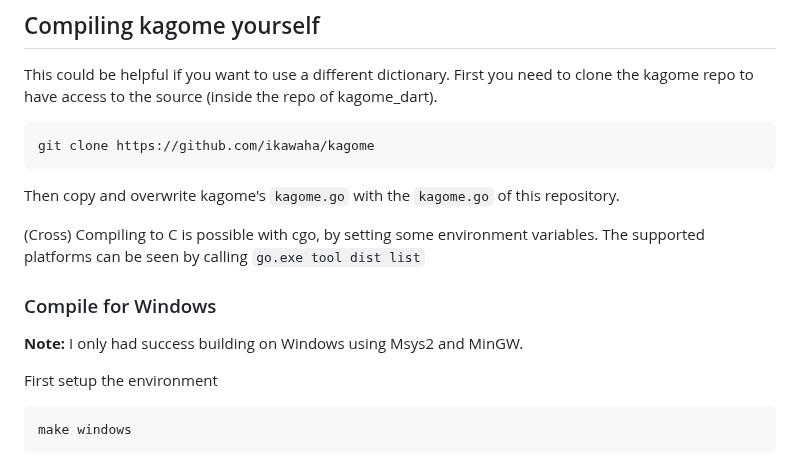
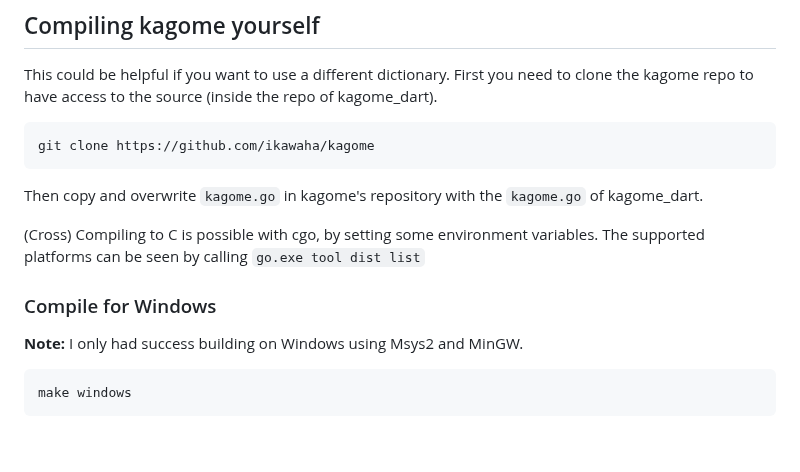
Before and after one commit to CaptainDario/kagome_dart, a Markdown page: README.md, the part around one of its changes. Rendered like a GitHub page; blank space fills up the shorter version.

````diff
--- a/README.md
+++ b/README.md
@@ -122,7 +122,7 @@ First you need to clone the kagome repo to have access to the source (inside the
 git clone https://github.com/ikawaha/kagome
 ```
 
-Then copy and overwrite kagome's `kagome.go` with the `kagome.go` of this repository.
+Then copy and overwrite `kagome.go` in kagome's repository with the `kagome.go` of kagome_dart.
 
 (Cross) Compiling to C is possible with cgo, by setting some environment variables.
 The supported platforms can be seen by calling `go.exe tool dist list`
@@ -130,8 +130,6 @@ The supported platforms can be seen by calling `go.exe tool dist list`
 ### Compile for Windows
 
 **Note:** I only had success building on Windows using Msys2 and MinGW.
-
-First setup the environment
 
 ``` bash
 make windows
````
Also changed, not shown: other parts of README.md (+1 -1 lines).
